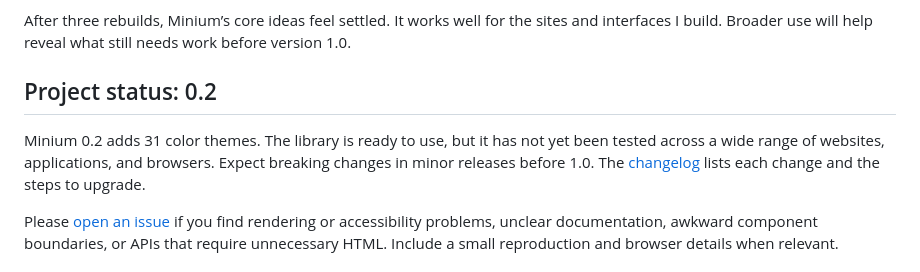
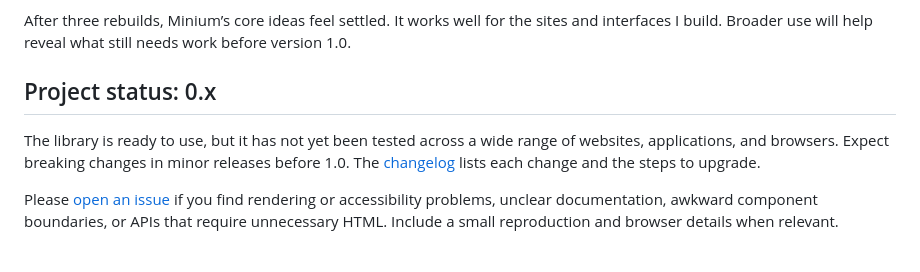
Before and after one commit to troennes/minium, a Markdown page: README.md, the part around the change. Rendered like a GitHub page.

Commit message:
docs(readme): adjust project status

```diff
--- a/README.md
+++ b/README.md
@@ -168,9 +168,9 @@ I have worked on Minium on and off since 2022 and rebuilt it from scratch three
 
 After three rebuilds, Minium’s core ideas feel settled. It works well for the sites and interfaces I build. Broader use will help reveal what still needs work before version 1.0.
 
-## Project status: 0.2
+## Project status: 0.x
 
-Minium 0.2 adds 31 color themes. The library is ready to use, but it has not yet been tested across a wide range of websites, applications, and browsers. Expect breaking changes in minor releases before 1.0. The [changelog](CHANGELOG.md) lists each change and the steps to upgrade.
+The library is ready to use, but it has not yet been tested across a wide range of websites, applications, and browsers. Expect breaking changes in minor releases before 1.0. The [changelog](CHANGELOG.md) lists each change and the steps to upgrade.
 
 Please [open an issue](https://github.com/troennes/minium/issues) if you find rendering or accessibility problems, unclear documentation, awkward component boundaries, or APIs that require unnecessary HTML. Include a small reproduction and browser details when relevant.
 
```
